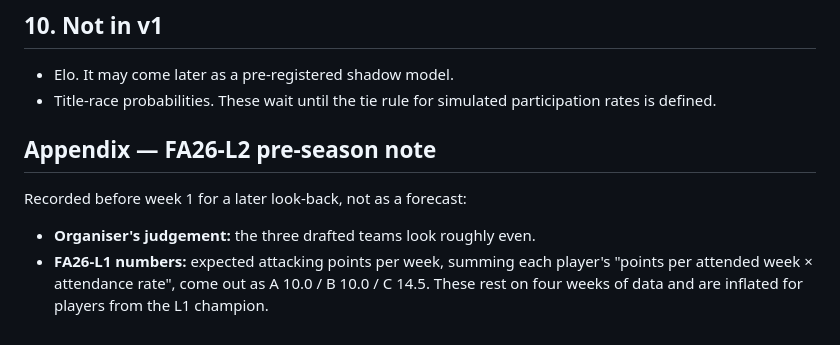
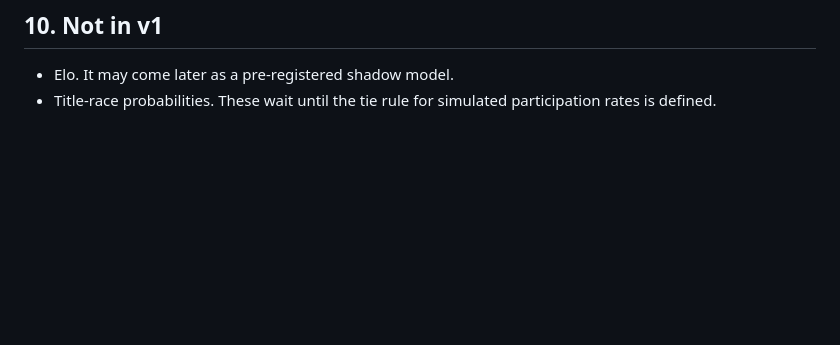
Before and after one commit to Jhong1003/KICKS-Website, a Markdown page: docs/forecast-protocol-v1.md, the part around the change. Drawn GitHub-style; blank space fills up the shorter version.

Commit message:
Protocol: move pre-season note out of the doc

```diff
--- a/docs/forecast-protocol-v1.md
+++ b/docs/forecast-protocol-v1.md
@@ -112,12 +112,3 @@ These are decided now but run only after FA26-L2 ends:
 - Elo. It may come later as a pre-registered shadow model.
 - Title-race probabilities. These wait until the tie rule for simulated participation rates is
   defined.
-
-## Appendix — FA26-L2 pre-season note
-
-Recorded before week 1 for a later look-back, not as a forecast:
-
-- **Organiser's judgement:** the three drafted teams look roughly even.
-- **FA26-L1 numbers:** expected attacking points per week, summing each player's "points per
-  attended week × attendance rate", come out as A 10.0 / B 10.0 / C 14.5. These rest on four
-  weeks of data and are inflated for players from the L1 champion.
```
